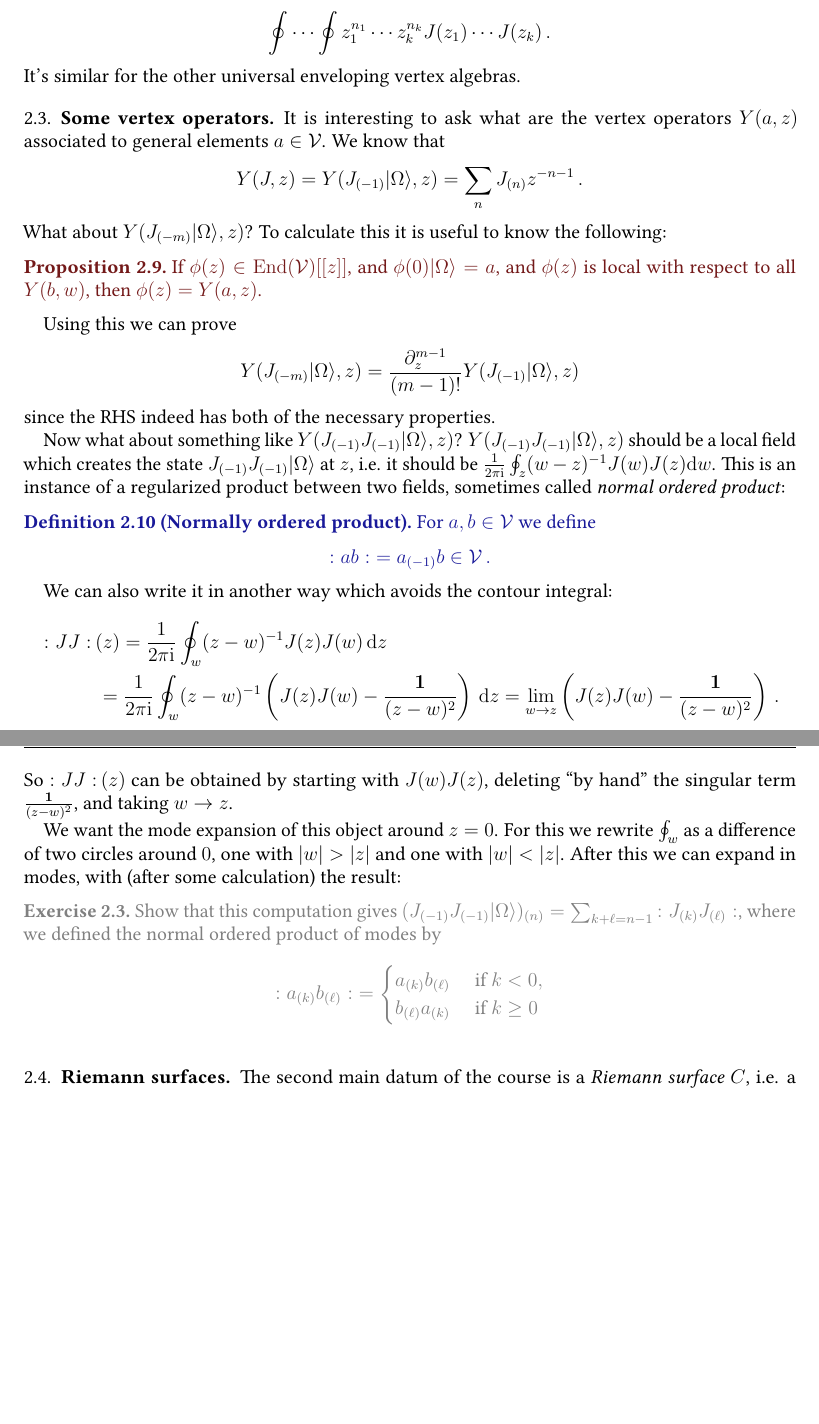
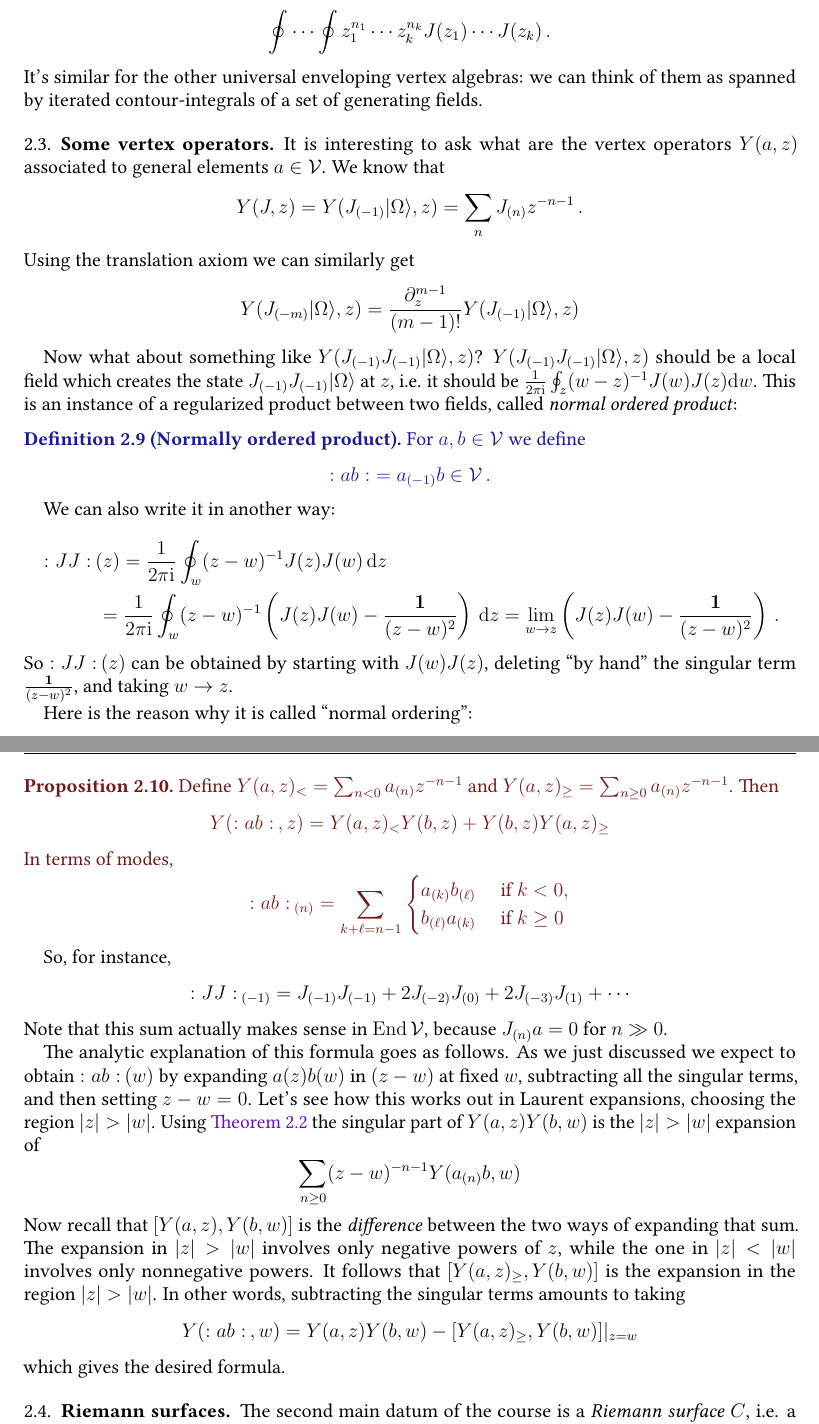
Before and after one commit to neitzke/conformal-blocks, a LaTeX paper (conformal-blocks.tex): two parts of pages 6 and 7 of 24, joined at a grey line, cut so that both start at the same text, the shorter picture padded with empty space. Compiled offline with pdfLaTeX.

Commit message:
do better on normal ordering

```diff
--- a/conformal-blocks.tex
+++ b/conformal-blocks.tex
@@ -967,7 +967,8 @@ contour-integrals
 \begin{equation}
   \oint \cdots \oint z_1^{n_1} \cdots z_k^{n_k} J(z_1) \cdots J(z_k) \, .
 \end{equation}
-It's similar for the other universal enveloping vertex algebras.
+It's similar for the other universal enveloping vertex algebras: we can think of them as spanned by iterated
+contour-integrals of a set of generating fields.
 
 
 \subsection{Some vertex operators}
@@ -979,19 +980,16 @@ We know that
   Y(J, z) =
   Y(J_{(-1)} \vac, z) = \sum_n J_{(n)} z^{-n-1} \, .
 \end{equation}
-What about $Y(J_{(-m)} \vac, z)$?
-To calculate this it is useful to know the following:
-\begin{prop} \label{prop:goddard-uniqueness}
-If $\phi(z) \in \End(\vertex)[[z]]$, and $\phi(0) \vac = a$,
-and $\phi(z)$ is local with respect to all $Y(b,w)$,
-then $\phi(z) = Y(a,z)$.
-\end{prop}
-
-Using this we can prove
+Using the translation axiom we can similarly get
 \begin{equation}
   Y(J_{(-m)} \vac, z) = \frac{\partial_z^{m-1}}{(m-1)!} Y(J_{(-1)} \vac, z)
 \end{equation}
-since the RHS indeed has both of the necessary properties.
+
+% \begin{prop} \label{prop:goddard-uniqueness}
+% If $\phi(z) \in \End(\vertex)[[z]]$, and $\phi(0) \vac = a$,
+% and $\phi(z)$ is local with respect to all $Y(b,w)$,
+% then $\phi(z) = Y(a,z)$.
+% \end{prop}
 
 Now what about something like $Y(J_{(-1)} J_{(-1)} \vac, z)$?
 $Y(J_{(-1)} J_{(-1)} \vac, z)$ should
@@ -999,7 +997,7 @@ be a local field which creates the state
 $J_{(-1)} J_{(-1)} \vac$ at $z$, i.e. it should be
 $\frac{1}{2 \pi \I} \oint_{z} (w-z)^{-1} J(w) J(z) \de w$.
 This is an instance of a regularized product between two fields,
-sometimes called \ti{normal ordered product}:
+called \ti{normal ordered product}:
 \begin{defn}[Normally ordered product]
 For $a, b \in \vertex$ we define
 \begin{equation}
@@ -1007,26 +1005,73 @@ For $a, b \in \vertex$ we define
 \end{equation}
 \end{defn}
 
-We can also write it in another way which avoids the contour integral:
+We can also write it in another way:
 \begin{multline}
  \nop{J J}(z) = \frac{1}{2 \pi \I} \oint_w (z-w)^{-1} J(z) J(w) \, \de z \\ = \frac{1}{2 \pi \I} \oint_w (z-w)^{-1} \left( J(z) J(w) - \frac{\bid}{(z-w)^2} \right) \, \de z = \lim_{w \to z} \left( J(z) J(w) - \frac{\bid}{(z-w)^2} \right) \, .
 \end{multline}
 So $\nop{JJ}(z)$ can be obtained by starting
 with $J(w) J(z)$, deleting ``by hand'' the singular term $\frac{\bid}{(z-w)^2}$, and taking $w \to z$.
 
-We want the mode expansion of this object around $z = 0$.
-For this we rewrite $\oint_w$
-as a difference of two circles around $0$, one with $\abs{w} > \abs{z}$ and one with $\abs{w} < \abs{z}$. After this
-we can expand in modes, with (after some
-calculation) the result:
-\begin{exercise}
-Show that this computation gives
-$(J_{(-1)} J_{(-1)} \vac)_{(n)} = \sum_{k+\ell = n-1} \nop{J_{(k)} J_{(\ell)}}$, where we defined the normal ordered product of modes by
-\begin{equation}
-  \nop{a_{(k)} b_{(\ell)}} = \begin{cases} a_{(k)} b_{(\ell)} & \text{ if } k < 0, \\ b_{(\ell)} a_{(k)} & \text{ if } k \ge 0 \end{cases}
-\end{equation}
-
-\end{exercise}
+Here is the reason why it is called ``normal ordering'':
+\begin{prop}
+Define $Y(a,z)_< = \sum_{n < 0} a_{(n)} z^{-n-1}$ and $Y(a,z)_\ge = \sum_{n \ge 0} a_{(n)} z^{-n-1}$.
+Then
+ \begin{equation}
+   Y(\nop{ab}, z) = Y(a,z)_< Y(b,z) + Y(b,z) Y(a,z)_\ge
+ \end{equation}
+ In terms of modes,
+ \begin{equation}
+   \nop{ab}_{(n)} = \sum_{k+\ell = n-1} \begin{cases} a_{(k)} b_{(\ell)} & \text{ if } k < 0, \\ b_{(\ell)} a_{(k)} & \text{ if } k \ge 0 \end{cases}
+ \end{equation}
+\end{prop}
+
+So, for instance,
+\begin{equation}
+\nop{JJ}_{(-1)} = J_{(-1)} J_{(-1)} + 2 J_{(-2)} J_{(0)} + 2 J_{(-3)} J_{(1)} + \cdots
+\end{equation}
+Note that this sum actually makes sense in $\End \vertex$, because $J_{(n)} a = 0$ for $n \gg 0$.
+
+The analytic explanation of this formula goes as follows.
+As we just discussed we expect to obtain $\nop{ab}(w)$ by expanding $a(z) b(w)$ in $(z-w)$ at fixed $w$,
+subtracting all the singular terms, and then setting $z-w = 0$.
+Let's see how this works out in Laurent expansions, choosing the region $\abs{z} > \abs{w}$.
+Using \autoref{thm:vertex-algebra-associativity} the singular part of $Y(a,z) Y(b,w)$ is the $\abs{z} > \abs{w}$ expansion of
+\begin{equation}
+  \sum_{n \ge 0} (z-w)^{-n-1} Y(a_{(n)} b, w)
+\end{equation}
+Now recall that $[Y(a,z), Y(b,w)]$ is the \ti{difference} between the two ways of expanding that
+sum. The expansion in $\abs{z} > \abs{w}$ involves only negative powers of $z$,
+while the one in $\abs{z} < \abs{w}$ involves only nonnegative powers.
+It follows that $[Y(a,z)_\ge,Y(b,w)]$ is the expansion in the region $\abs{z} > \abs{w}$.
+In other words, subtracting the singular terms amounts to taking
+\begin{equation}
+  Y(\nop{ab}, w) = Y(a,z) Y(b,w) - [Y(a,z)_\ge,Y(b,w)] \vert_{z=w}
+\end{equation}
+which gives the desired formula.
+
+
+% The formula looks a little unsymmetrical, splitting into $<$ and $\ge$:
+% that's because we have chosen to look at expansions around $z=0$ and not $z=\infty$.
+% The division is into the polar part at $z=0$ and the rest.
+
+% We want the mode expansion of this object around $z = 0$.
+% For this we rewrite $\oint_w$
+% as a difference of two circles around $0$, one with $\abs{w} > \abs{z}$ and one with $\abs{w} < \abs{z}$. After this
+% we can expand in modes, with (after some
+% calculation) the result:
+
+% \begin{prop}
+
+% \end{prop}
+
+% \begin{exercise}
+% Show that this computation gives
+% $(J_{(-1)} J_{(-1)} \vac)_{(n)} = \sum_{k+\ell = n-1} \nop{J_{(k)} J_{(\ell)}}$, where we defined the normal ordered product of modes by
+% \begin{equation}
+%   \nop{a_{(k)} b_{(\ell)}} = \begin{cases} a_{(k)} b_{(\ell)} & \text{ if } k < 0, \\ b_{(\ell)} a_{(k)} & \text{ if } k \ge 0 \end{cases}
+% \end{equation}
+
+% \end{exercise}
 
 
 \subsection{Riemann surfaces}
```
Also changed, not shown: conformal-blocks.tex (29 more changed lines).
